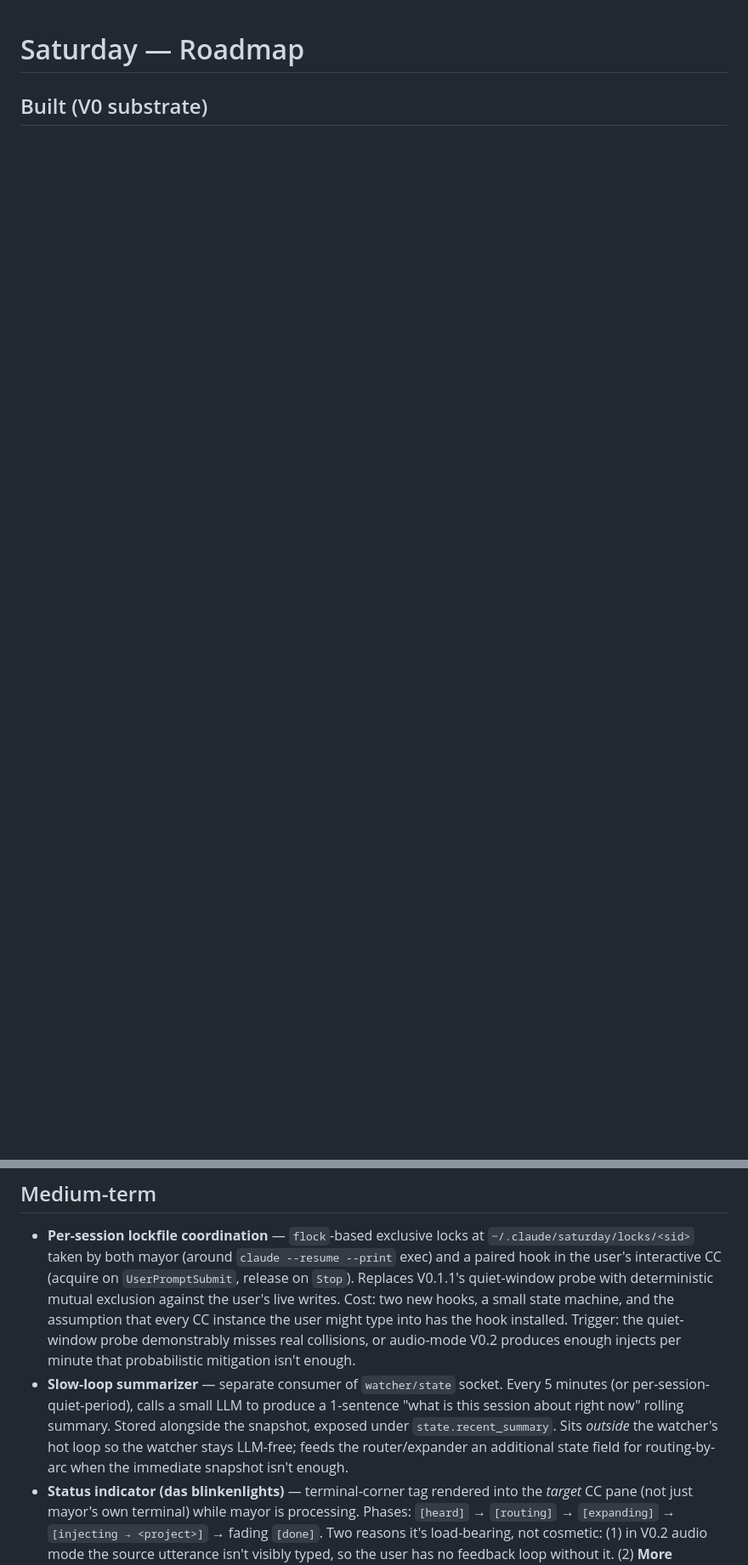
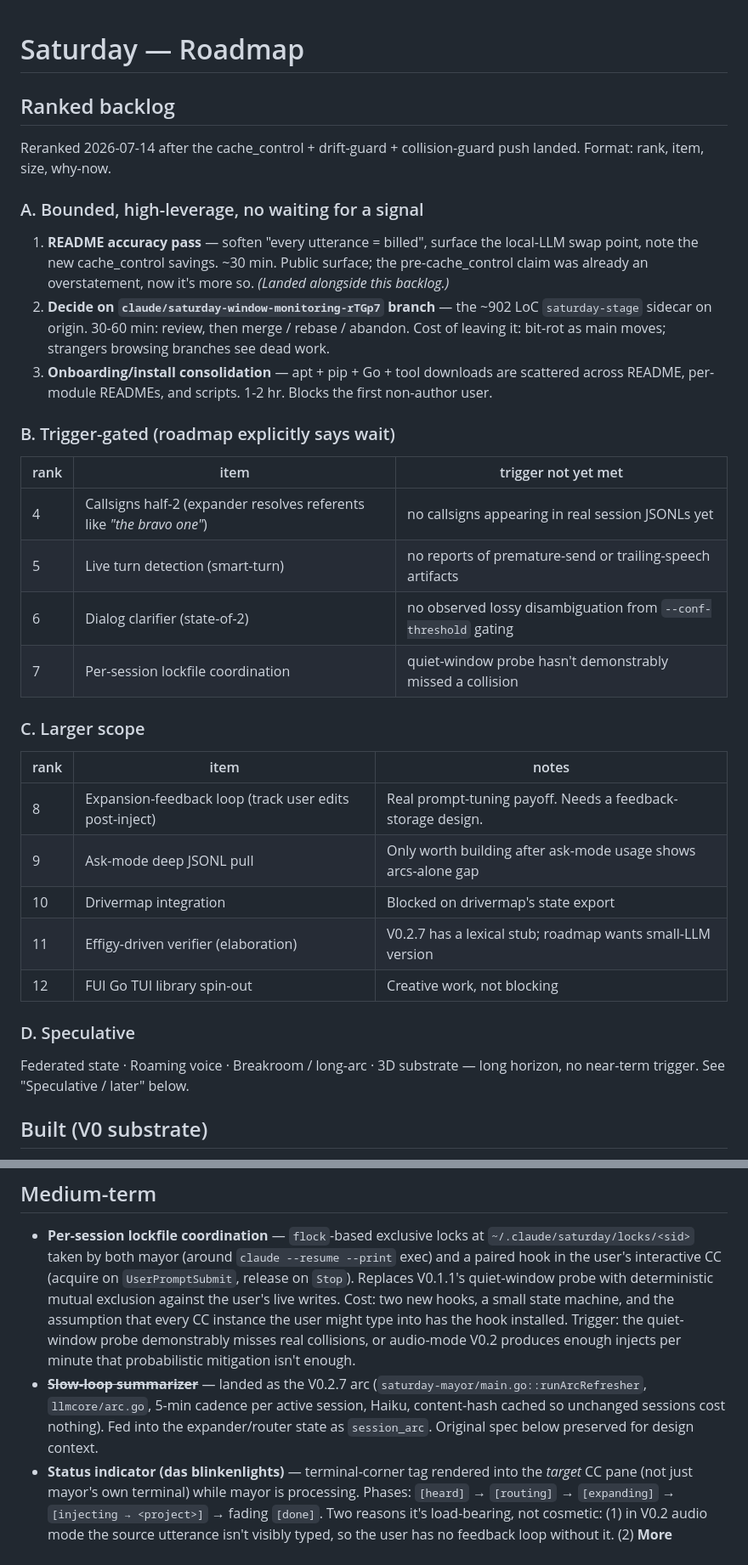
Before and after one commit to justinstimatze/saturday, a Markdown page: ROADMAP.md, 2 parts joined by grey strips. Shown at 85% size. GitHub-like rendering; blank space fills up the shorter version.

```diff
--- a/ROADMAP.md
+++ b/ROADMAP.md
@@ -1,4 +1,47 @@
 # Saturday — Roadmap
+
+## Ranked backlog
+
+Reranked 2026-07-14 after the cache_control + drift-guard + collision-guard
+push landed. Format: rank, item, size, why-now.
+
+### A. Bounded, high-leverage, no waiting for a signal
+
+1. **README accuracy pass** — soften "every utterance = billed",
+   surface the local-LLM swap point, note the new cache_control
+   savings. ~30 min. Public surface; the pre-cache_control claim was
+   already an overstatement, now it's more so. *(Landed alongside this
+   backlog.)*
+2. **Decide on `claude/saturday-window-monitoring-rTGp7` branch** — the
+   ~902 LoC `saturday-stage` sidecar on origin. 30-60 min: review,
+   then merge / rebase / abandon. Cost of leaving it: bit-rot as main
+   moves; strangers browsing branches see dead work.
+3. **Onboarding/install consolidation** — apt + pip + Go + tool
+   downloads are scattered across README, per-module READMEs, and
+   scripts. 1-2 hr. Blocks the first non-author user.
+
+### B. Trigger-gated (roadmap explicitly says wait)
+
+| rank | item | trigger not yet met |
+|---|---|---|
+| 4 | Callsigns half-2 (expander resolves referents like *"the bravo one"*) | no callsigns appearing in real session JSONLs yet |
+| 5 | Live turn detection (smart-turn) | no reports of premature-send or trailing-speech artifacts |
+| 6 | Dialog clarifier (state-of-2) | no observed lossy disambiguation from `--conf-threshold` gating |
+| 7 | Per-session lockfile coordination | quiet-window probe hasn't demonstrably missed a collision |
+
+### C. Larger scope
+
+| rank | item | notes |
+|---|---|---|
+| 8 | Expansion-feedback loop (track user edits post-inject) | Real prompt-tuning payoff. Needs a feedback-storage design. |
+| 9 | Ask-mode deep JSONL pull | Only worth building after ask-mode usage shows arcs-alone gap |
+| 10 | Drivermap integration | Blocked on drivermap's state export |
+| 11 | Effigy-driven verifier (elaboration) | V0.2.7 has a lexical stub; roadmap wants small-LLM version |
+| 12 | FUI Go TUI library spin-out | Creative work, not blocking |
+
+### D. Speculative
+
+Federated state · Roaming voice · Breakroom / long-arc · 3D substrate — long horizon, no near-term trigger. See "Speculative / later" below.
 
 ## Built (V0 substrate)
 
@@ -40,7 +84,7 @@
 ## Medium-term
 
 - **Per-session lockfile coordination** — `flock`-based exclusive locks at `~/.claude/saturday/locks/<sid>` taken by both mayor (around `claude --resume --print` exec) and a paired hook in the user's interactive CC (acquire on `UserPromptSubmit`, release on `Stop`). Replaces V0.1.1's quiet-window probe with deterministic mutual exclusion against the user's live writes. Cost: two new hooks, a small state machine, and the assumption that every CC instance the user might type into has the hook installed. Trigger: the quiet-window probe demonstrably misses real collisions, or audio-mode V0.2 produces enough injects per minute that probabilistic mitigation isn't enough.
-- **Slow-loop summarizer** — separate consumer of `watcher/state` socket. Every 5 minutes (or per-session-quiet-period), calls a small LLM to produce a 1-sentence "what is this session about right now" rolling summary. Stored alongside the snapshot, exposed under `state.recent_summary`. Sits *outside* the watcher's hot loop so the watcher stays LLM-free; feeds the router/expander an additional state field for routing-by-arc when the immediate snapshot isn't enough.
+- ~~**Slow-loop summarizer**~~ — landed as the V0.2.7 arc (`saturday-mayor/main.go::runArcRefresher`, `llmcore/arc.go`, 5-min cadence per active session, Haiku, content-hash cached so unchanged sessions cost nothing). Fed into the expander/router state as `session_arc`. Original spec below preserved for design context.
 - **Status indicator (das blinkenlights)** — terminal-corner tag rendered into the *target* CC pane (not just mayor's own terminal) while mayor is processing. Phases: `[heard]` → `[routing]` → `[expanding]` → `[injecting → <project>]` → fading `[done]`. Two reasons it's load-bearing, not cosmetic: (1) in V0.2 audio mode the source utterance isn't visibly typed, so the user has no feedback loop without it. (2) **More fundamental:** when mayor injects via `claude --resume --print`, the target pane's running claude process can't be triggered to refresh — CC is a closed box, only re-reads JSONL on its own turn boundaries. The user sees nothing in the target pane until they next press Enter (which fires the sync hook and surfaces the inject as `<earlier-turn channel="voice">`). Blinkenlights closes that gap by overlaying a status tag *over* the live pane via `/dev/tty` + ANSI absolute-positioning, independent of CC's render loop — the tag lives outside Ink's managed frame, so CC's repaints don't erase it. Mayor resolves the target's claude PID → tty via `/proc/<pid>/fd/0` (or has watcher track it). Trigger: pulled forward — needed even in silent-mode given the target-pane invisibility gap.
 - **Live turn detection (cribbed)** — pull LiveKit's open-weights turn-detector or Pipecat's smart-turn into the V0.2 audio sidecar as a single Python call. End-of-utterance from transcript semantics, not just acoustic silence — catches the "uhh let me think" pause that VAD-silence-timeout fumbles. Don't adopt the framework; copy the model. ~2025 saw a wave of OSS in this space (Pipecat, LiveKit Agents, TEN); Saturday's architecture isn't a chat-completion agent loop, so framework adoption is wrong scope — just borrow the smart-turn classifier. Trigger: V0.2 audio false-positives (premature send on hesitation, or trailing speech captured as a second utterance).
 - **Dialog management (state-of-2 clarifier)** — when router or expander conf falls below threshold and the audio sidecar exists, Saturday speaks one rising-intonation candidate (`"hindcast?"`); user replies "yes" / "no" / a project name within ~3s; anything else → fall back to silent (drop the utterance). One round, no recursion, fixed answer vocabulary. Keeps disambiguation in the same channel as the original utterance (banter stays live and fluid; only the action — the inject — is async). Constraint: hold the original utterance in mayor's queue for the duration of the clarifier window. Avoids reinventing turn-taking from scratch by deliberately keeping the protocol state-of-2 not open-dialog. Trigger: V0.2 audio working + lossy-disambiguation observed in practice (utterances dropped because `--conf-threshold` gate fired too often).
```
Also changed, not shown: other parts of ROADMAP.md (+2 -1 lines), README.md (+22 -8 lines).
